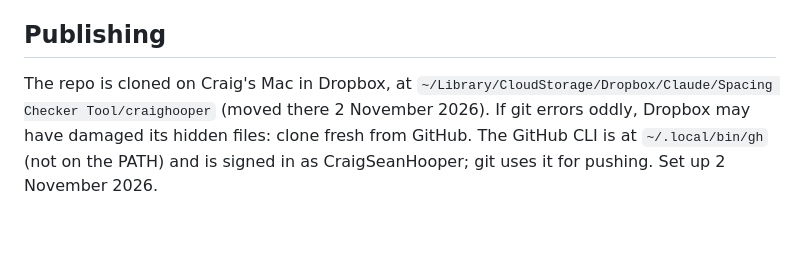
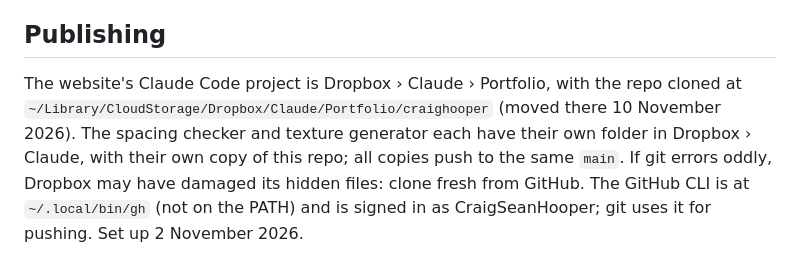
Before and after one commit to CraigSeanHooper/craighooper, a Markdown page: CLAUDE.md, the part around the change. Rendered like a GitHub page; blank space fills up the shorter version.

Commit message:
CLAUDE.md: site's local folder is now Dropbox/Claude/Portfolio
Co-Authored-By: Claude Opus 5.5 <noreply@anthropic.com>
Claude-Session: https://claude.ai/code/session_01HPAXHpcewQFneSBTasMawX

```diff
--- a/CLAUDE.md
+++ b/CLAUDE.md
@@ -46,9 +46,10 @@ edits it through the CMS, so a stale copy would quietly revert his live text.
 
 ## Publishing
 
-The repo is cloned on Craig's Mac in Dropbox, at
-`~/Library/CloudStorage/Dropbox/Claude/Spacing Checker Tool/craighooper` (moved there
-2 November 2026). If git errors oddly, Dropbox may have damaged its hidden files: clone
+The website's Claude Code project is Dropbox › Claude › Portfolio, with the repo cloned at
+`~/Library/CloudStorage/Dropbox/Claude/Portfolio/craighooper` (moved there 10 November
+2026). The spacing checker and texture generator each have their own folder in Dropbox ›
+Claude, with their own copy of this repo; all copies push to the same `main`. If git errors oddly, Dropbox may have damaged its hidden files: clone
 fresh from GitHub. The GitHub CLI is at
 `~/.local/bin/gh` (not on the PATH) and is signed in as CraigSeanHooper; git uses it
 for pushing. Set up 2 November 2026.
```
